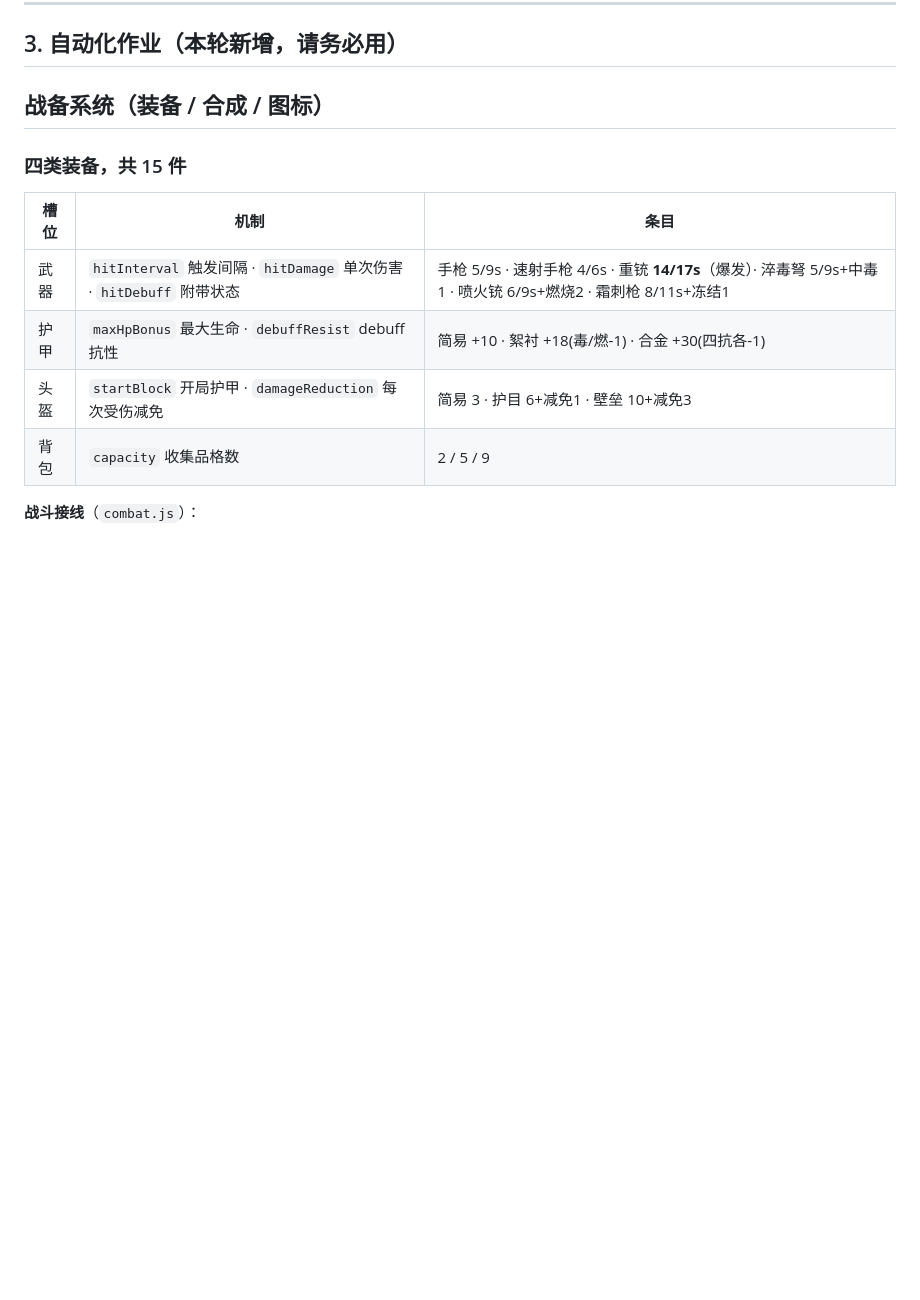
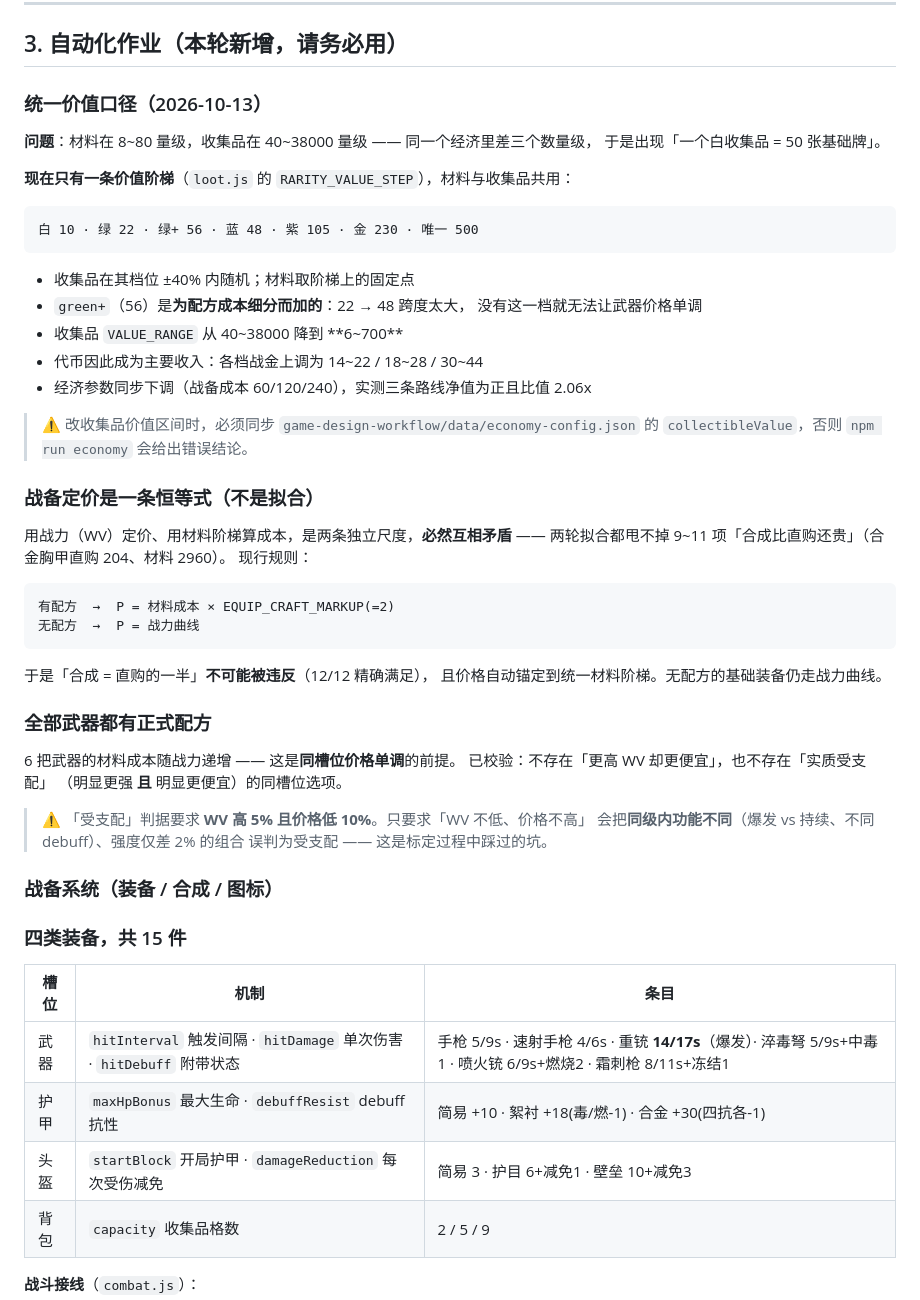
Before and after one commit to Winterwhite11/fantacy-breakdown-godot-demo, a Markdown page: docs/CURSOR-README.md, the part around the change. GitHub-like rendering; blank space fills up the shorter version.

Commit message:
Document the unified value scale and identity-based equipment pricing

````diff
--- a/docs/CURSOR-README.md
+++ b/docs/CURSOR-README.md
@@ -170,7 +170,52 @@ html-demo/js/combat.js         ← 战斗结算（运行时权威）
 
 ## 3. 自动化作业（本轮新增，请务必用）
 
-## 战备系统（装备 / 合成 / 图标）
+### 统一价值口径（2026-10-13）
+
+**问题**：材料在 8~80 量级，收集品在 40~38000 量级 —— 同一个经济里差三个数量级，
+于是出现「一个白收集品 = 50 张基础牌」。
+
+**现在只有一条价值阶梯**（`loot.js` 的 `RARITY_VALUE_STEP`），材料与收集品共用：
+
+```
+白 10 · 绿 22 · 绿+ 56 · 蓝 48 · 紫 105 · 金 230 · 唯一 500
+```
+
+- 收集品在其档位 ±40% 内随机；材料取阶梯上的固定点
+- `green+`（56）是**为配方成本细分而加的**：22 → 48 跨度太大，
+  没有这一档就无法让武器价格单调
+- 收集品 `VALUE_RANGE` 从 40~38000 降到 **6~700**
+- 代币因此成为主要收入：各档战金上调为 14~22 / 18~28 / 30~44
+- 经济参数同步下调（战备成本 60/120/240），实测三条路线净值为正且比值 2.06x
+
+> ⚠ 改收集品价值区间时，必须同步 `game-design-workflow/data/economy-config.json`
+> 的 `collectibleValue`，否则 `npm run economy` 会给出错误结论。
+
+### 战备定价是一条恒等式（不是拟合）
+
+用战力（WV）定价、用材料阶梯算成本，是两条独立尺度，**必然互相矛盾** ——
+两轮拟合都甩不掉 9~11 项「合成比直购还贵」（合金胸甲直购 204、材料 2960）。
+现行规则：
+
+```
+有配方  →  P = 材料成本 × EQUIP_CRAFT_MARKUP(=2)
+无配方  →  P = 战力曲线
+```
+
+于是「合成 = 直购的一半」**不可能被违反**（12/12 精确满足），
+且价格自动锚定到统一材料阶梯。无配方的基础装备仍走战力曲线。
+
+### 全部武器都有正式配方
+
+6 把武器的材料成本随战力递增 —— 这是**同槽位价格单调**的前提。
+已校验：不存在「更高 WV 却更便宜」，也不存在「实质受支配」
+（明显更强 **且** 明显更便宜）的同槽位选项。
+
+> ⚠ 「受支配」判据要求 **WV 高 5% 且价格低 10%**。只要求「WV 不低、价格不高」
+> 会把**同级内功能不同**（爆发 vs 持续、不同 debuff）、强度仅差 2% 的组合
+> 误判为受支配 —— 这是标定过程中踩过的坑。
+
+### 战备系统（装备 / 合成 / 图标）
 
 ### 四类装备，共 15 件
 
````
